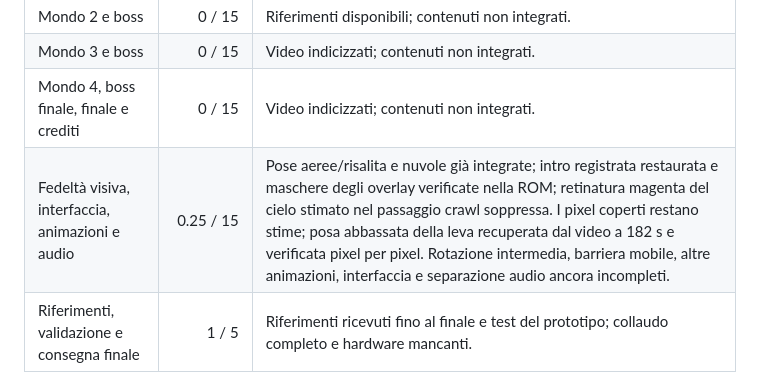
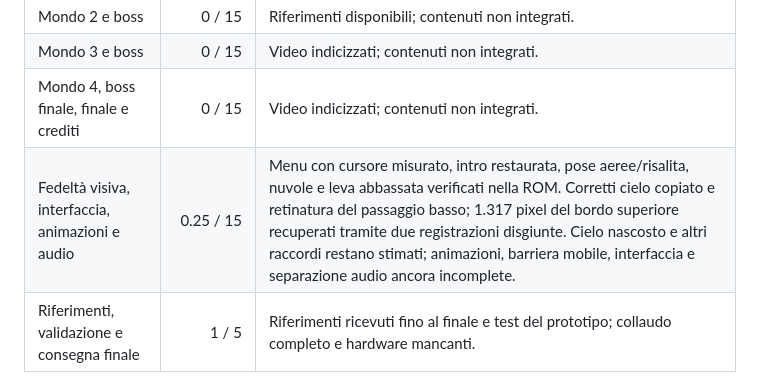
Before and after one commit to Dynamon91/Sia-2-sword-of-sia-reconstruct-, a Markdown page: docs/PROGRESS.md, the part around the change. GitHub-like rendering.

```diff
--- a/docs/PROGRESS.md
+++ b/docs/PROGRESS.md
@@ -11,7 +11,7 @@ Non misura il tempo rimanente né la percentuale di pixel originali recuperati.
 | Mondo 2 e boss | 0 / 15 | Riferimenti disponibili; contenuti non integrati. |
 | Mondo 3 e boss | 0 / 15 | Video indicizzati; contenuti non integrati. |
 | Mondo 4, boss finale, finale e crediti | 0 / 15 | Video indicizzati; contenuti non integrati. |
-| Fedeltà visiva, interfaccia, animazioni e audio | 0.25 / 15 | Pose aeree/risalita e nuvole già integrate; intro registrata restaurata e maschere degli overlay verificate nella ROM; retinatura magenta del cielo stimato nel passaggio crawl soppressa. I pixel coperti restano stime; posa abbassata della leva recuperata dal video a 182 s e verificata pixel per pixel. Rotazione intermedia, barriera mobile, altre animazioni, interfaccia e separazione audio ancora incompleti. |
+| Fedeltà visiva, interfaccia, animazioni e audio | 0.25 / 15 | Menu con cursore misurato, intro restaurata, pose aeree/risalita, nuvole e leva abbassata verificati nella ROM. Corretti cielo copiato e retinatura del passaggio basso; 1.317 pixel del bordo superiore recuperati tramite due registrazioni disgiunte. Cielo nascosto e altri raccordi restano stimati; animazioni, barriera mobile, interfaccia e separazione audio ancora incomplete. |
 | Riferimenti, validazione e consegna finale | 1 / 5 | Riferimenti ricevuti fino al finale e test del prototipo; collaudo completo e hardware mancanti. |
 
 Aggiornare docs/progress.json solo dopo risultati verificati, poi eseguire `python3 tools/update_progress.py`. Audio sperimentale non integrato e materiali di riferimento non equivalgono a contenuti finiti.
```
Also changed, not shown: README.md (+1 -0 lines), references/CRAWL_ROOF_RESTORATION_STATUS.md (added, +56 -0 lines), previews/crawl_roof_repaired.png (added), 11 other files.
